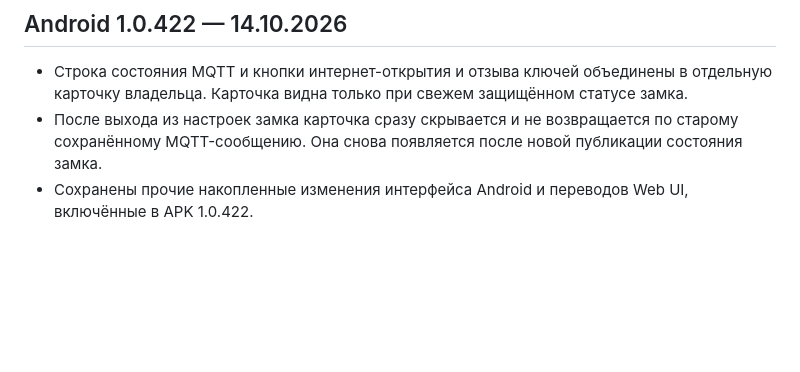
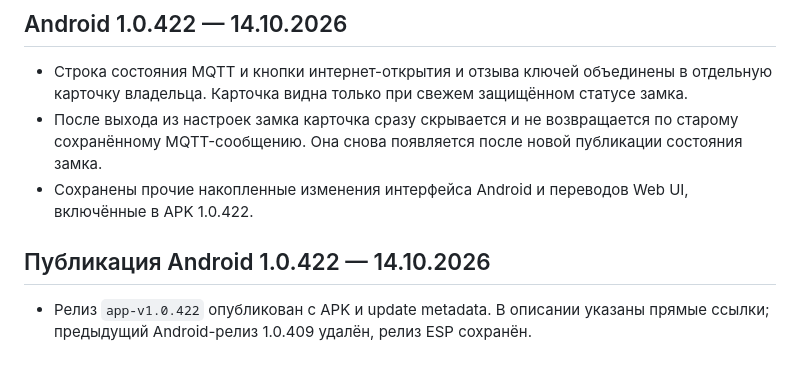
Before and after one commit to uah0/thekidlock, a Markdown page: android_lock_beacon/CHANGELOG.md, the part around the change. GitHub-like rendering; blank space fills up the shorter version.

```diff
--- a/android_lock_beacon/CHANGELOG.md
+++ b/android_lock_beacon/CHANGELOG.md
@@ -415,3 +415,7 @@ MQTT-подписка и BLE-запрос домашнего Wi-Fi. Удален
 - Строка состояния MQTT и кнопки интернет-открытия и отзыва ключей объединены в отдельную карточку владельца. Карточка видна только при свежем защищённом статусе замка.
 - После выхода из настроек замка карточка сразу скрывается и не возвращается по старому сохранённому MQTT-сообщению. Она снова появляется после новой публикации состояния замка.
 - Сохранены прочие накопленные изменения интерфейса Android и переводов Web UI, включённые в APK 1.0.422.
+
+## Публикация Android 1.0.422 — 14.10.2026
+
+- Релиз `app-v1.0.422` опубликован с APK и update metadata. В описании указаны прямые ссылки; предыдущий Android-релиз 1.0.409 удалён, релиз ESP сохранён.
```
Also changed, not shown: android_lock_beacon/TEST_REPORT.md (+6 -0 lines).
